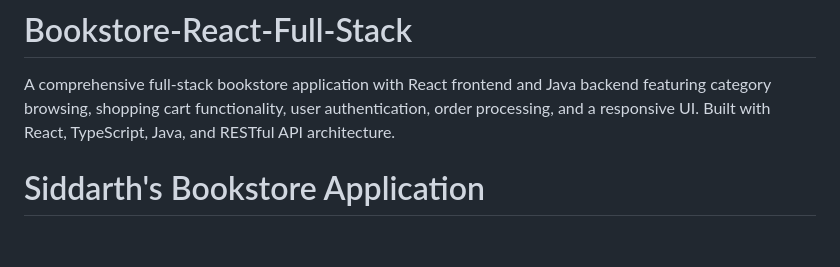
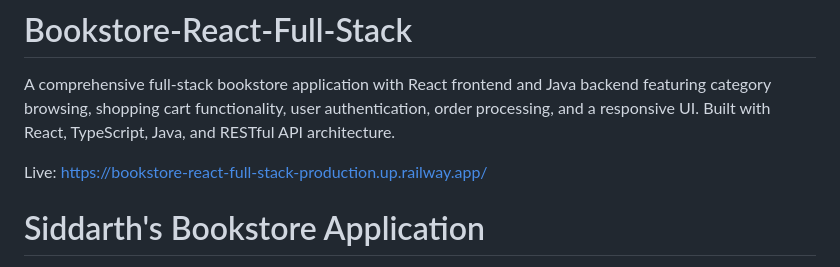
Before and after one commit to siddarthx07/bookstore-react-full-stack, a Markdown page: README.md, the part around the change. Rendered like a GitHub page; blank space fills up the shorter version.

Commit message:
Update README with live application link
Added live link to the README file.

```diff
--- a/README.md
+++ b/README.md
@@ -1,5 +1,7 @@
 # Bookstore-React-Full-Stack
 A comprehensive full-stack bookstore application with React frontend and Java backend featuring category browsing, shopping cart functionality, user authentication, order processing, and a responsive UI. Built with React, TypeScript, Java, and RESTful API architecture.
+
+Live: https://bookstore-react-full-stack-production.up.railway.app/
 
 # Siddarth's Bookstore Application
 
```
